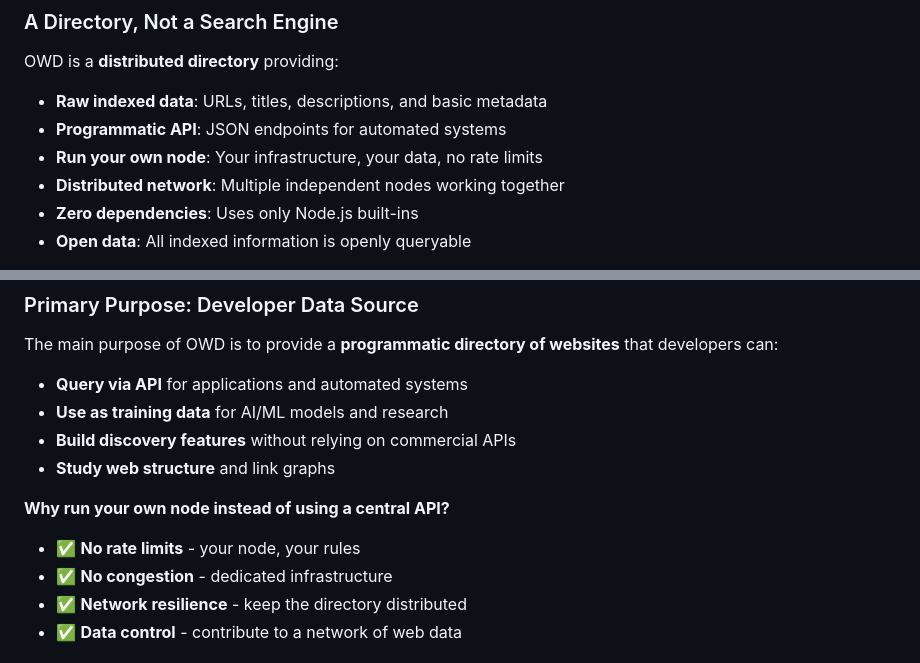
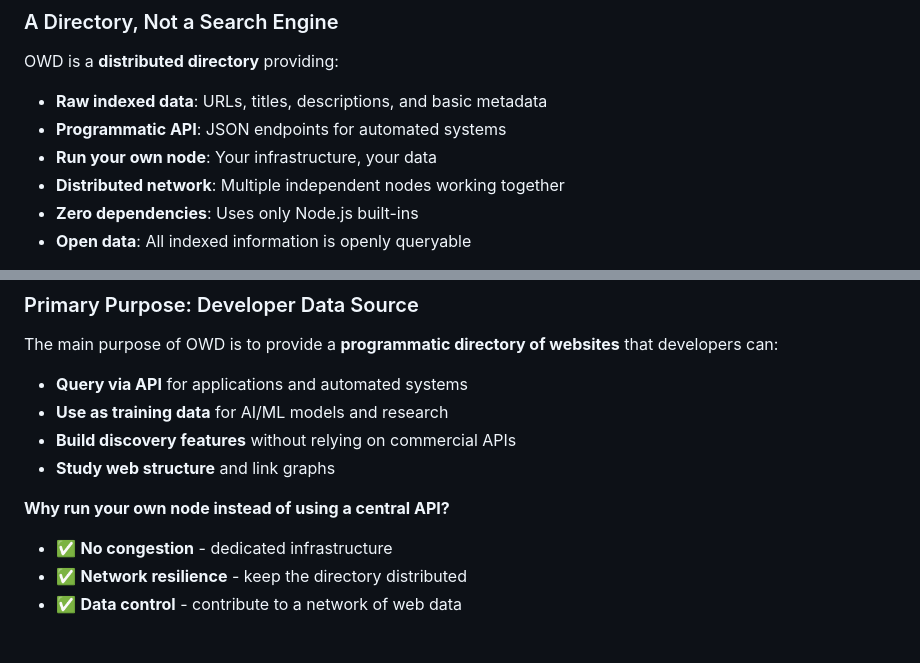
Before and after one commit to iDev-Games/The-Open-Web-Directory, a Markdown page: README.md, 2 parts joined by grey strips. Rendered like a GitHub page.

```diff
--- a/README.md
+++ b/README.md
@@ -16,7 +20,7 @@ OWD is a **distributed directory** providing:
 
 - **Raw indexed data**: URLs, titles, descriptions, and basic metadata
 - **Programmatic API**: JSON endpoints for automated systems
-- **Run your own node**: Your infrastructure, your data, no rate limits
+- **Run your own node**: Your infrastructure, your data
 - **Distributed network**: Multiple independent nodes working together
 - **Zero dependencies**: Uses only Node.js built-ins
 - **Open data**: All indexed information is openly queryable
@@ -32,7 +36,6 @@ The main purpose of OWD is to provide a **programmatic directory of websites** t
 
 **Why run your own node instead of using a central API?**
 
-- ✅ **No rate limits** - your node, your rules
 - ✅ **No congestion** - dedicated infrastructure
 - ✅ **Network resilience** - keep the directory distributed
 - ✅ **Data control** - contribute to a network of web data
```
Also changed, not shown: other parts of README.md (+4 -48 lines).
